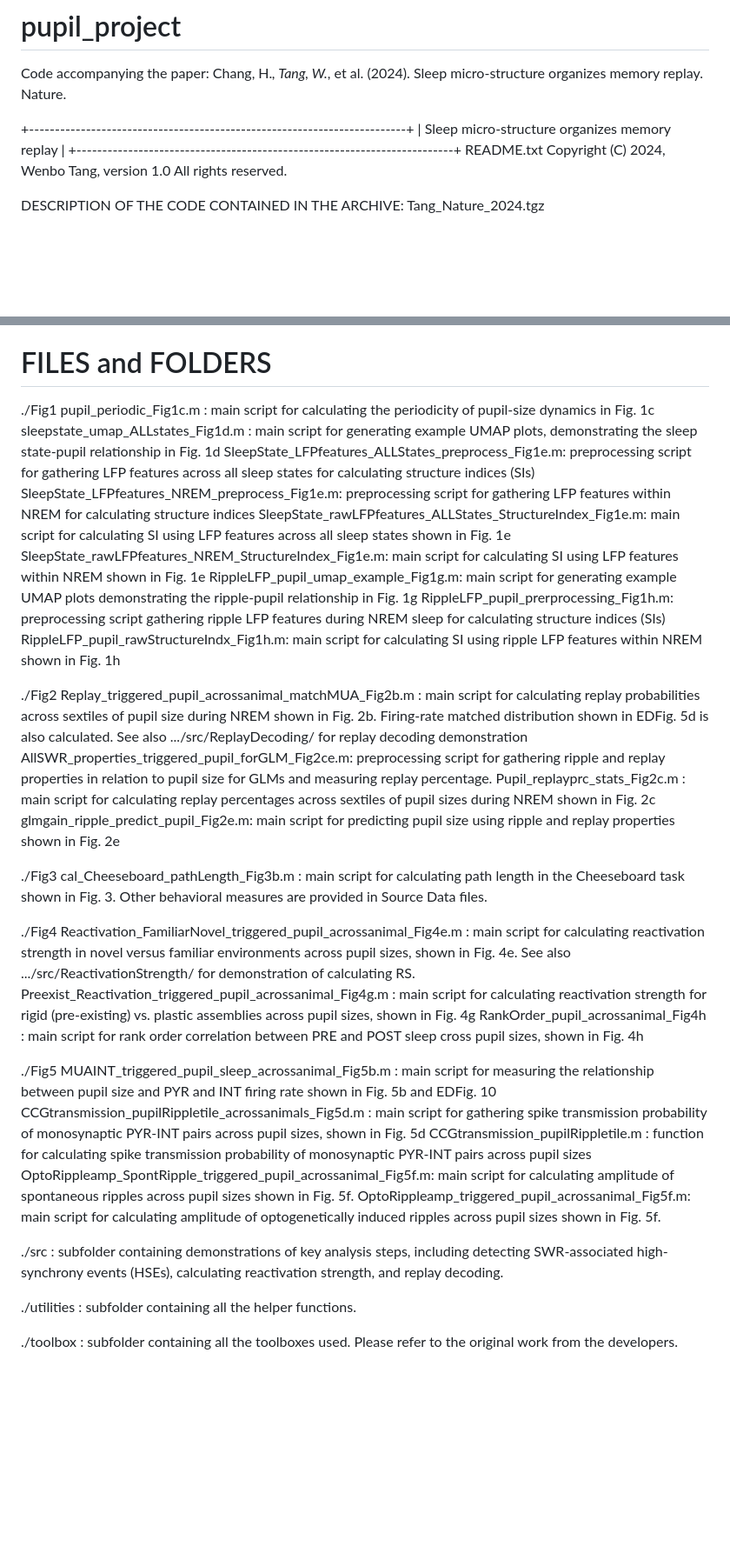
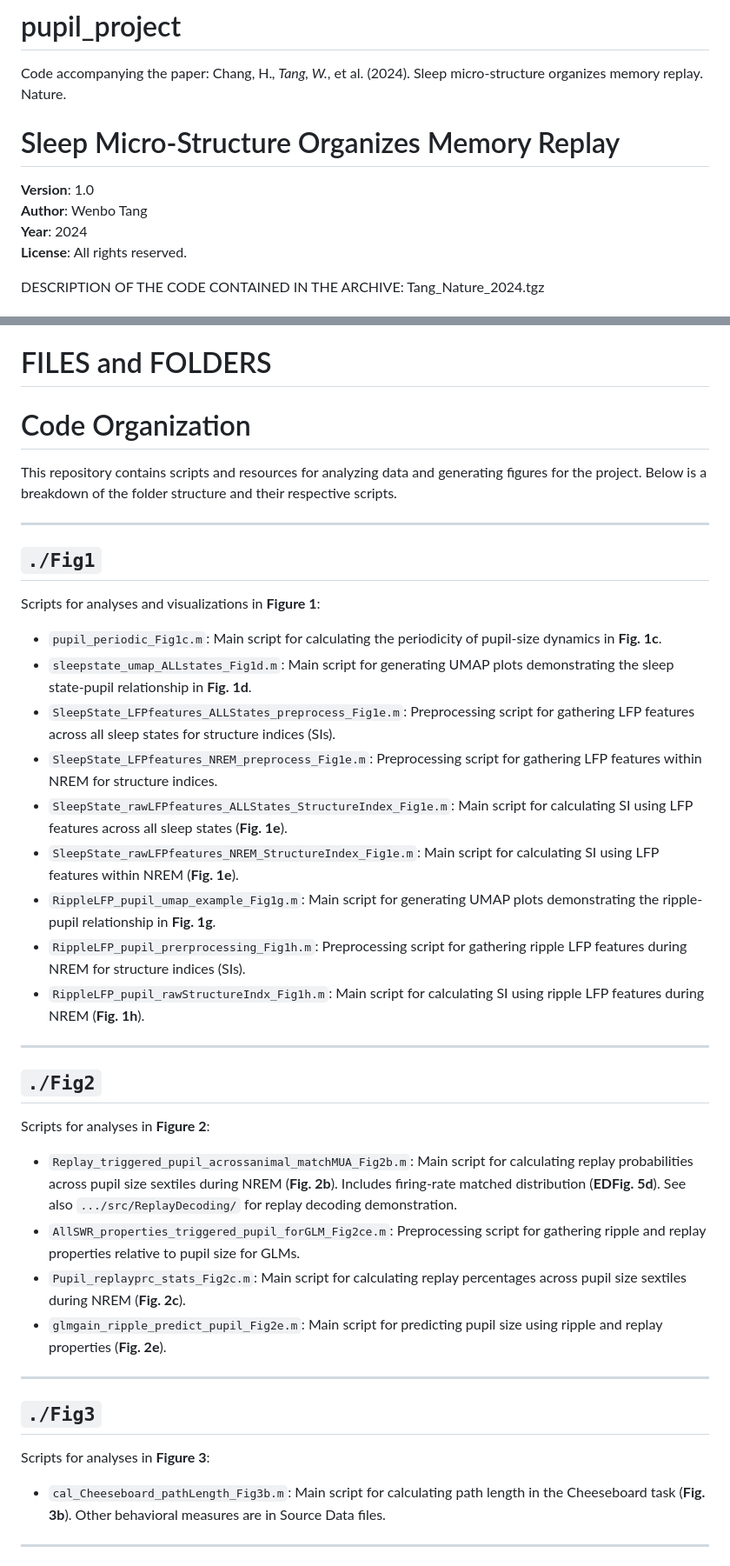
Before and after one commit to ayalab1/pupil_project, a Markdown page: README.md, 2 parts joined by grey strips. Shown: that part at 87% size. Drawn GitHub-style; blank space fills up the shorter version.

```diff
--- a/README.md
+++ b/README.md
@@ -1,12 +1,12 @@
 # pupil_project
 Code accompanying the paper: Chang, H.*, Tang, W.*, et al. (2024). Sleep micro-structure organizes memory replay. Nature.
 
-+-------------------------------------------------------------------------+
-|            Sleep micro-structure organizes memory replay                |
-+-------------------------------------------------------------------------+
-README.txt
-Copyright (C) 2024, Wenbo Tang, version 1.0
-All rights reserved.
+# Sleep Micro-Structure Organizes Memory Replay
+
+**Version**: 1.0
+**Author**: Wenbo Tang
+**Year**: 2024
+**License**: All rights reserved.
 
 DESCRIPTION OF THE CODE CONTAINED IN THE ARCHIVE: Tang_Nature_2024.tgz
 
@@ -44,43 +44,41 @@ These codes were originally created in the MATLAB 2017a and 2023b. Source data p
 
 FILES and FOLDERS
 =================
-  ./Fig1
-  pupil_periodic_Fig1c.m : main script for calculating the periodicity of pupil-size dynamics in Fig. 1c
-  sleepstate_umap_ALLstates_Fig1d.m : main script for generating example UMAP plots, demonstrating the sleep state-pupil relationship in Fig. 1d
-  SleepState_LFPfeatures_ALLStates_preprocess_Fig1e.m: preprocessing script for gathering LFP features across all sleep states for calculating structure indices (SIs)
-  SleepState_LFPfeatures_NREM_preprocess_Fig1e.m: preprocessing script for gathering LFP features within NREM for calculating structure indices
-  SleepState_rawLFPfeatures_ALLStates_StructureIndex_Fig1e.m: main script for calculating SI using LFP features across all sleep states shown in Fig. 1e
-  SleepState_rawLFPfeatures_NREM_StructureIndex_Fig1e.m: main script for calculating SI using LFP features within NREM shown in Fig. 1e
-  RippleLFP_pupil_umap_example_Fig1g.m:  main script for generating example UMAP plots demonstrating the ripple-pupil relationship in Fig. 1g
-  RippleLFP_pupil_prerprocessing_Fig1h.m: preprocessing script gathering ripple LFP features during NREM sleep for calculating structure indices (SIs)
-  RippleLFP_pupil_rawStructureIndx_Fig1h.m: main script for calculating SI using ripple LFP features within NREM shown in Fig. 1h
+# Code Organization
 
-  ./Fig2
-  Replay_triggered_pupil_acrossanimal_matchMUA_Fig2b.m  : main script for calculating replay probabilities across sextiles of pupil size during NREM shown in Fig. 2b. Firing-rate matched distribution shown in EDFig. 5d is also calculated. See also .../src/ReplayDecoding/ for replay decoding demonstration
-  AllSWR_properties_triggered_pupil_forGLM_Fig2ce.m: preprocessing script for gathering ripple and replay properties in relation to pupil size for GLMs and measuring replay percentage.
-  Pupil_replayprc_stats_Fig2c.m	: main script for calculating replay percentages across sextiles of pupil sizes during NREM shown in Fig. 2c
-  glmgain_ripple_predict_pupil_Fig2e.m: main script for predicting pupil size using ripple and replay properties shown in Fig. 2e
+This repository contains scripts and resources for analyzing data and generating figures for the project. Below is a breakdown of the folder structure and their respective scripts.
 
-  ./Fig3
-  cal_Cheeseboard_pathLength_Fig3b.m : main script for calculating path length in the Cheeseboard task shown in Fig. 3. Other behavioral measures are provided in Source Data files.
+---
 
-  ./Fig4
-  Reactivation_FamiliarNovel_triggered_pupil_acrossanimal_Fig4e.m : main script for calculating reactivation strength in novel versus familiar environments across pupil sizes, shown in Fig. 4e. See also .../src/ReactivationStrength/ for demonstration of calculating RS.
-  Preexist_Reactivation_triggered_pupil_acrossanimal_Fig4g.m : main script for calculating reactivation strength for rigid (pre-existing) vs. plastic assemblies across pupil sizes, shown in Fig. 4g
-  RankOrder_pupil_acrossanimal_Fig4h : main script for rank order correlation between PRE and POST sleep cross pupil sizes, shown in Fig. 4h
+## `./Fig1`
+Scripts for analyses and visualizations in **Figure 1**:
 
-  ./Fig5
-  MUAINT_triggered_pupil_sleep_acrossanimal_Fig5b.m : main script for measuring the relationship between pupil size and PYR and INT firing rate shown in Fig. 5b and EDFig. 10
-  CCGtransmission_pupilRippletile_acrossanimals_Fig5d.m	: main script for gathering spike transmission probability of monosynaptic PYR-INT pairs across pupil sizes, shown in Fig. 5d
-  CCGtransmission_pupilRippletile.m : function for calculating spike transmission probability of monosynaptic PYR-INT pairs across pupil sizes
-  OptoRippleamp_SpontRipple_triggered_pupil_acrossanimal_Fig5f.m: main script for calculating amplitude of spontaneous ripples across pupil sizes shown in Fig. 5f.
-  OptoRippleamp_triggered_pupil_acrossanimal_Fig5f.m: main script for calculating amplitude of optogenetically induced ripples across pupil sizes shown in Fig. 5f.
+- `pupil_periodic_Fig1c.m`: Main script for calculating the periodicity of pupil-size dynamics in **Fig. 1c**.
+- `sleepstate_umap_ALLstates_Fig1d.m`: Main script for generating UMAP plots demonstrating the sleep state-pupil relationship in **Fig. 1d**.
+- `SleepState_LFPfeatures_ALLStates_preprocess_Fig1e.m`: Preprocessing script for gathering LFP features across all sleep states for structure indices (SIs).
+- `SleepState_LFPfeatures_NREM_preprocess_Fig1e.m`: Preprocessing script for gathering LFP features within NREM for structure indices.
+- `SleepState_rawLFPfeatures_ALLStates_StructureIndex_Fig1e.m`: Main script for calculating SI using LFP features across all sleep states (**Fig. 1e**).
+- `SleepState_rawLFPfeatures_NREM_StructureIndex_Fig1e.m`: Main script for calculating SI using LFP features within NREM (**Fig. 1e**).
+- `RippleLFP_pupil_umap_example_Fig1g.m`: Main script for generating UMAP plots demonstrating the ripple-pupil relationship in **Fig. 1g**.
+- `RippleLFP_pupil_prerprocessing_Fig1h.m`: Preprocessing script for gathering ripple LFP features during NREM for structure indices (SIs).
+- `RippleLFP_pupil_rawStructureIndx_Fig1h.m`: Main script for calculating SI using ripple LFP features during NREM (**Fig. 1h**).
 
-  ./src :
-  subfolder containing demonstrations of key analysis steps, including detecting SWR-associated high-synchrony events (HSEs), calculating reactivation strength, and replay decoding.
+---
 
-  ./utilities :
-  subfolder containing all the helper functions.
+## `./Fig2`
+Scripts for analyses in **Figure 2**:
 
-  ./toolbox :
-  subfolder containing all the toolboxes used. Please refer to the original work from the developers.
+- `Replay_triggered_pupil_acrossanimal_matchMUA_Fig2b.m`: Main script for calculating replay probabilities across pupil size sextiles during NREM (**Fig. 2b**). Includes firing-rate matched distribution (**EDFig. 5d**). See also `.../src/ReplayDecoding/` for replay decoding demonstration.
+- `AllSWR_properties_triggered_pupil_forGLM_Fig2ce.m`: Preprocessing script for gathering ripple and replay properties relative to pupil size for GLMs.
+- `Pupil_replayprc_stats_Fig2c.m`: Main script for calculating replay percentages across pupil size sextiles during NREM (**Fig. 2c**).
+- `glmgain_ripple_predict_pupil_Fig2e.m`: Main script for predicting pupil size using ripple and replay properties (**Fig. 2e**).
+
+---
+
+## `./Fig3`
+Scripts for analyses in **Figure 3**:
+
+- `cal_Cheeseboard_pathLength_Fig3b.m`: Main script for calculating path length in the Cheeseboard task (**Fig. 3b**). Other behavioral measures are in Source Data files.
+
+---
+
```
Also changed, not shown: other parts of README.md (+34 -0 lines).
